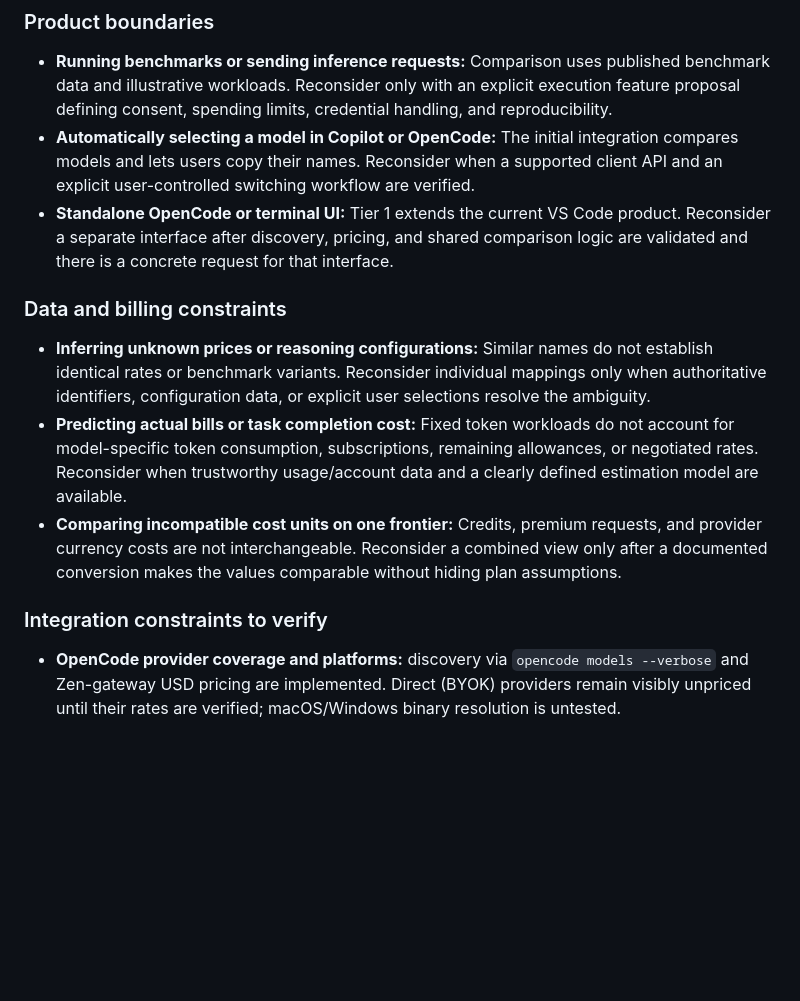
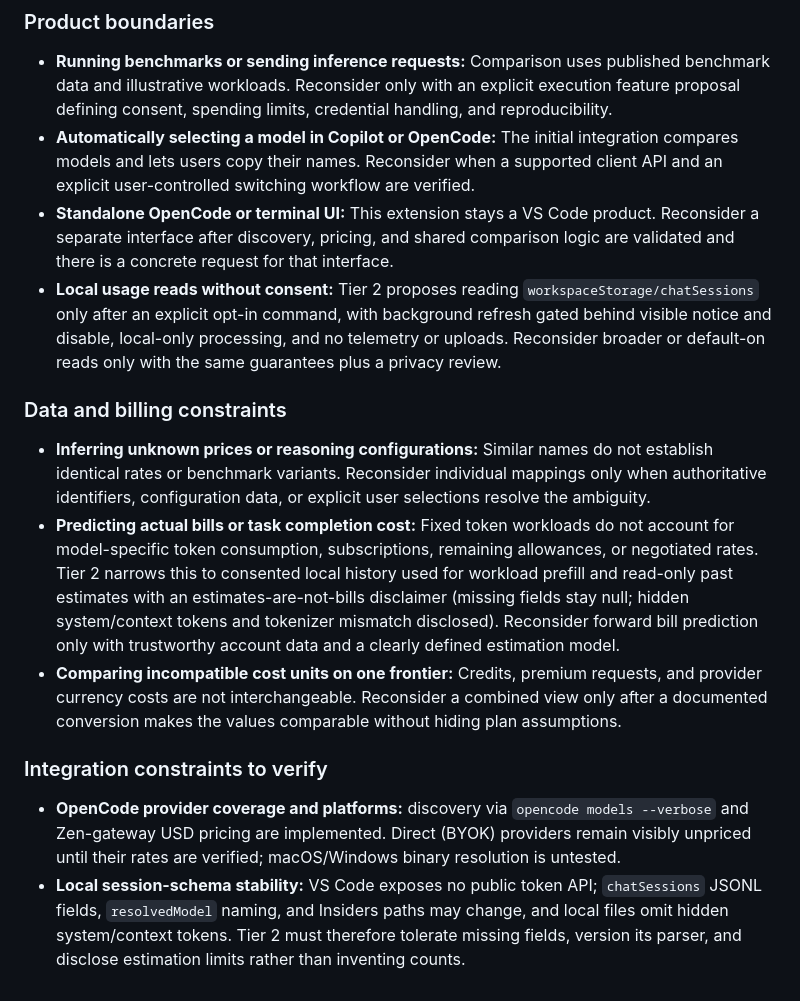
Before and after one commit to loumalouomega/Pareto-GHC-Comparator, a Markdown page: docs/roadmap.md, the part around one of its changes. Drawn GitHub-style; blank space fills up the shorter version.

```diff
--- a/docs/roadmap.md
+++ b/docs/roadmap.md
@@ -22,14 +42,16 @@ No open items. Tier 1 (per-model chart control and customization) and Tier 2 (ad
 
 - **Running benchmarks or sending inference requests:** Comparison uses published benchmark data and illustrative workloads. Reconsider only with an explicit execution feature proposal defining consent, spending limits, credential handling, and reproducibility.
 - **Automatically selecting a model in Copilot or OpenCode:** The initial integration compares models and lets users copy their names. Reconsider when a supported client API and an explicit user-controlled switching workflow are verified.
-- **Standalone OpenCode or terminal UI:** Tier 1 extends the current VS Code product. Reconsider a separate interface after discovery, pricing, and shared comparison logic are validated and there is a concrete request for that interface.
+- **Standalone OpenCode or terminal UI:** This extension stays a VS Code product. Reconsider a separate interface after discovery, pricing, and shared comparison logic are validated and there is a concrete request for that interface.
+- **Local usage reads without consent:** Tier 2 proposes reading `workspaceStorage/chatSessions` only after an explicit opt-in command, with background refresh gated behind visible notice and disable, local-only processing, and no telemetry or uploads. Reconsider broader or default-on reads only with the same guarantees plus a privacy review.
 
 ### Data and billing constraints
 
 - **Inferring unknown prices or reasoning configurations:** Similar names do not establish identical rates or benchmark variants. Reconsider individual mappings only when authoritative identifiers, configuration data, or explicit user selections resolve the ambiguity.
-- **Predicting actual bills or task completion cost:** Fixed token workloads do not account for model-specific token consumption, subscriptions, remaining allowances, or negotiated rates. Reconsider when trustworthy usage/account data and a clearly defined estimation model are available.
+- **Predicting actual bills or task completion cost:** Fixed token workloads do not account for model-specific token consumption, subscriptions, remaining allowances, or negotiated rates. Tier 2 narrows this to consented local history used for workload prefill and read-only past estimates with an estimates-are-not-bills disclaimer (missing fields stay null; hidden system/context tokens and tokenizer mismatch disclosed). Reconsider forward bill prediction only with trustworthy account data and a clearly defined estimation model.
 - **Comparing incompatible cost units on one frontier:** Credits, premium requests, and provider currency costs are not interchangeable. Reconsider a combined view only after a documented conversion makes the values comparable without hiding plan assumptions.
 
 ### Integration constraints to verify
 
 - **OpenCode provider coverage and platforms:** discovery via `opencode models --verbose` and Zen-gateway USD pricing are implemented. Direct (BYOK) providers remain visibly unpriced until their rates are verified; macOS/Windows binary resolution is untested.
+- **Local session-schema stability:** VS Code exposes no public token API; `chatSessions` JSONL fields, `resolvedModel` naming, and Insiders paths may change, and local files omit hidden system/context tokens. Tier 2 must therefore tolerate missing fields, version its parser, and disclose estimation limits rather than inventing counts.
```
Also changed, not shown: other parts of docs/roadmap.md (+21 -1 lines).
